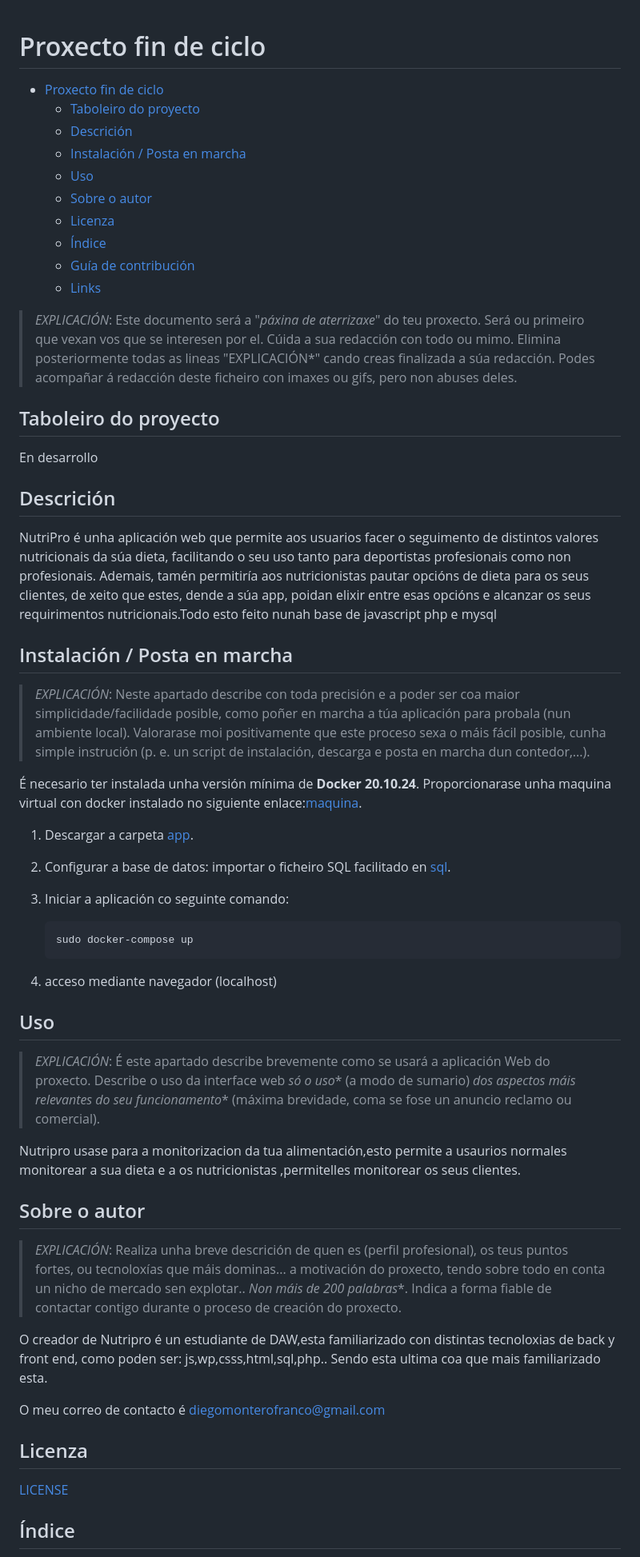
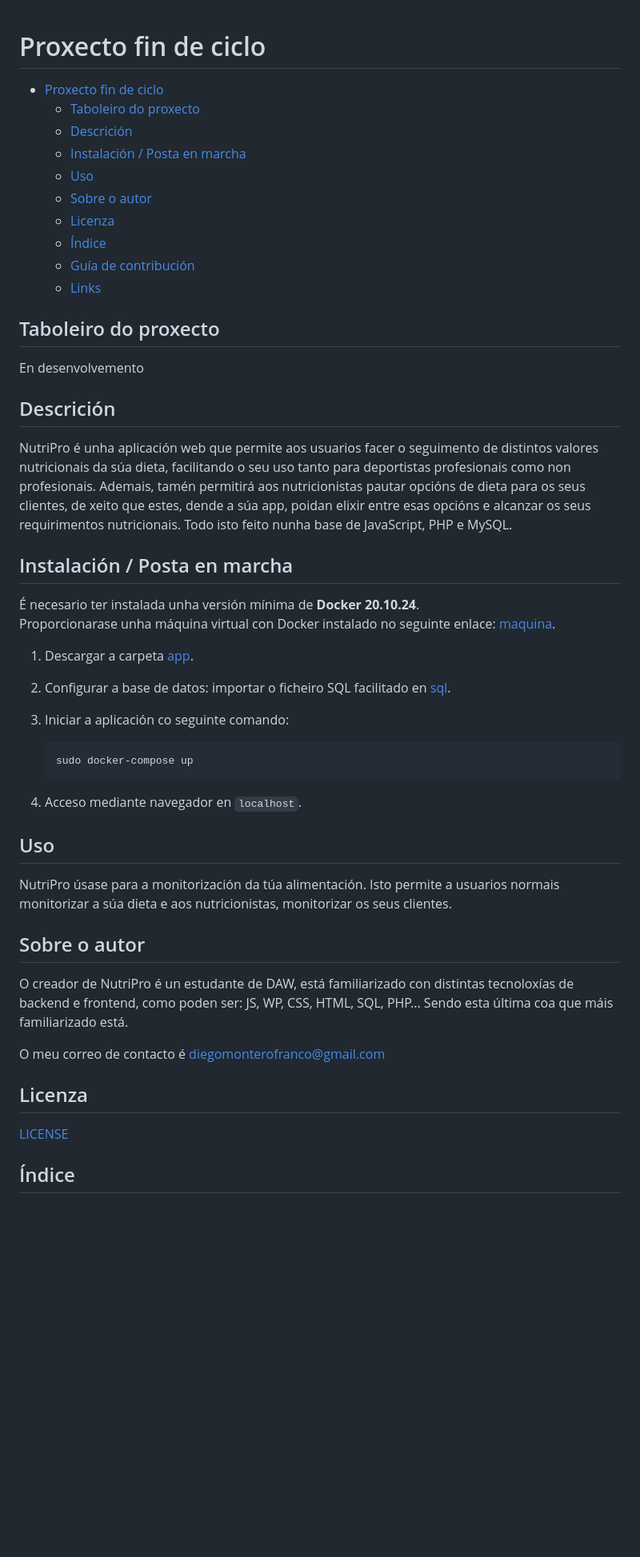
Before and after one commit to Camel-sudo/Proxecto-DAW-24-25-Diego-Monteor-Franco., a Markdown page: README.md, the part around the change printed below. Shown: that part at 80% size. GitHub-like rendering; blank space fills up the shorter version.

Commit message:
readme_sin_comentarios

````diff
--- a/README.md
+++ b/README.md
@@ -1,7 +1,8 @@
+
 # Proxecto fin de ciclo
 
 - [Proxecto fin de ciclo](#proxecto-fin-de-ciclo)
-  - [Taboleiro do proyecto](#taboleiro-do-proyecto)
+  - [Taboleiro do proxecto](#taboleiro-do-proxecto)
   - [Descrición](#descrición)
   - [Instalación / Posta en marcha](#instalación--posta-en-marcha)
   - [Uso](#uso)
@@ -11,23 +12,18 @@
   - [Guía de contribución](#guía-de-contribución)
   - [Links](#links)
 
-> *EXPLICACIÓN*: Este documento será a "*páxina de aterrizaxe*" do teu proxecto. Será ou primeiro que vexan vos que se interesen por el. Cúida a sua redacción con todo ou mimo. Elimina posteriormente todas as lineas "EXPLICACIÓN*" cando creas finalizada a súa redacción.
-> Podes acompañar á redacción deste ficheiro con imaxes ou gifs, pero non abuses deles.
+## Taboleiro do proxecto
 
-## Taboleiro do proyecto
-
-En desarrollo
+En desenvolvemento
 
 ## Descrición
 
-NutriPro é unha aplicación web que permite aos usuarios facer o seguimento de distintos valores nutricionais da súa dieta, facilitando o seu uso tanto para deportistas profesionais como non profesionais. Ademais, tamén permitiría aos nutricionistas pautar opcións de dieta para os seus clientes, de xeito que estes, dende a súa app, poidan elixir entre esas opcións e alcanzar os seus requirimentos nutricionais.Todo esto feito nunah base de javascript php e mysql
+NutriPro é unha aplicación web que permite aos usuarios facer o seguimento de distintos valores nutricionais da súa dieta, facilitando o seu uso tanto para deportistas profesionais como non profesionais. Ademais, tamén permitirá aos nutricionistas pautar opcións de dieta para os seus clientes, de xeito que estes, dende a súa app, poidan elixir entre esas opcións e alcanzar os seus requirimentos nutricionais. Todo isto feito nunha base de JavaScript, PHP e MySQL.
 
 ## Instalación / Posta en marcha
 
-> *EXPLICACIÓN*: Neste apartado describe con toda precisión e a poder ser coa maior simplicidade/facilidade posible, como poñer en marcha a túa aplicación para probala (nun ambiente local). Valorarase moi positivamente que este proceso sexa o máis fácil posible, cunha simple instrución (p. e. un script de instalación, descarga e posta en marcha dun contedor,...).
->
 É necesario ter instalada unha versión mínima de **Docker 20.10.24**.
-Proporcionarase unha maquina virtual con docker instalado no siguiente enlace:[maquina](/codigo/sql/nutripro.sql).
+Proporcionarase unha máquina virtual con Docker instalado no seguinte enlace: [maquina](/codigo/sql/nutripro.sql).
 
 1. Descargar a carpeta [app](/codigo/app/).
 2. Configurar a base de datos: importar o ficheiro SQL facilitado en [sql](/codigo/sql/nutripro(pruebas).sql).
@@ -35,20 +31,21 @@ Proporcionarase unha maquina virtual con docker instalado no siguiente enlace:[m
 
    ```bash
    sudo docker-compose up
-4. acceso mediante navegador (localhost)
+   ```
+4. Acceso mediante navegador en `localhost`.
+
 ## Uso
 
-> *EXPLICACIÓN*: É este apartado describe brevemente como se usará a aplicación Web do proxecto. Describe o uso da interface web *só o uso** (a modo de sumario) *dos aspectos máis relevantes do seu funcionamento** (máxima brevidade, coma se fose un anuncio reclamo ou comercial).
->
-Nutripro usase para a monitorizacion da tua alimentación,esto permite a usaurios normales monitorear a sua dieta e a os nutricionistas ,permitelles monitorear os seus clientes.
+NutriPro úsase para a monitorización da túa alimentación. Isto permite a usuarios normais monitorizar a súa dieta e aos nutricionistas, monitorizar os seus clientes.
+
 ## Sobre o autor
 
-> *EXPLICACIÓN*: Realiza unha breve descrición de quen es (perfil profesional), os teus puntos fortes, ou tecnoloxías que máis dominas... a motivación do proxecto, tendo sobre todo en conta un nicho de mercado sen explotar.. *Non máis de 200 palabras**. Indica a forma fiable de contactar contigo durante o proceso de creación do proxecto.
-
-O creador de Nutripro é un estudiante de DAW,esta familiarizado con distintas tecnoloxias de back y front end, como poden ser: js,wp,csss,html,sql,php.. Sendo esta ultima coa que mais familiarizado esta.
+O creador de NutriPro é un estudante de DAW, está familiarizado con distintas tecnoloxías de backend e frontend, como poden ser: JS, WP, CSS, HTML, SQL, PHP... Sendo esta última coa que máis familiarizado está.
 
 O meu correo de contacto é diegomonterofranco@gmail.com
 
 ## Licenza
+
 [LICENSE](LICENSE.md)
+
 ## Índice
````
Also changed, not shown: other parts of README.md (+13 -15 lines).
